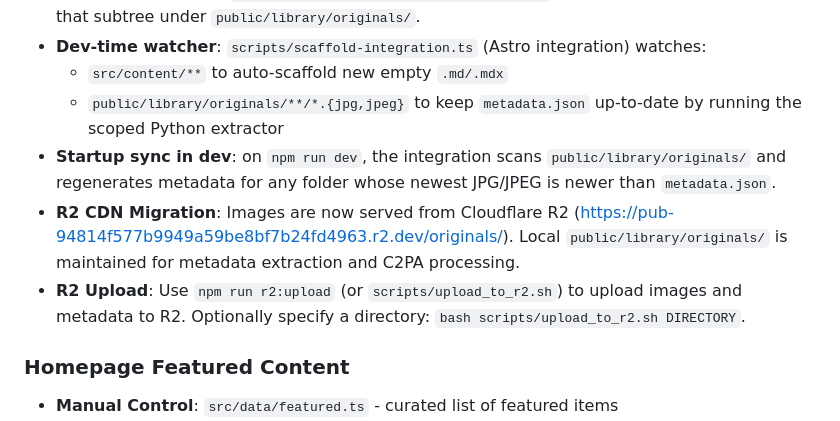
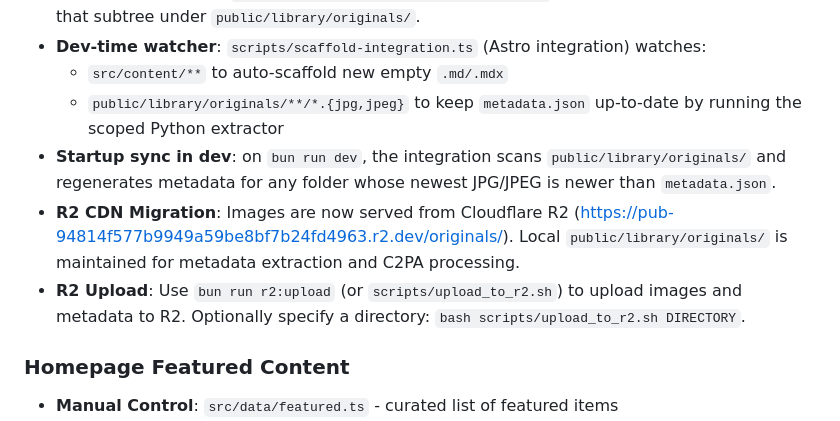
Before and after one commit to thecont1/thecont1.github.io, a Markdown page: docs/README.md, the part around one of its changes. Rendered like a GitHub page.

```diff
--- a/docs/README.md
+++ b/docs/README.md
@@ -43,9 +43,9 @@ Personal website for Mahesh Shantaram (thecontrarian.in) — a documentary photo
 - **Dev-time watcher**: `scripts/scaffold-integration.ts` (Astro integration) watches:
   - `src/content/**` to auto-scaffold new empty `.md/.mdx`
   - `public/library/originals/**/*.{jpg,jpeg}` to keep `metadata.json` up-to-date by running the scoped Python extractor
-- **Startup sync in dev**: on `npm run dev`, the integration scans `public/library/originals/` and regenerates metadata for any folder whose newest JPG/JPEG is newer than `metadata.json`.
+- **Startup sync in dev**: on `bun run dev`, the integration scans `public/library/originals/` and regenerates metadata for any folder whose newest JPG/JPEG is newer than `metadata.json`.
 - **R2 CDN Migration**: Images are now served from Cloudflare R2 (https://pub-94814f577b9949a59be8bf7b24fd4963.r2.dev/originals/). Local `public/library/originals/` is maintained for metadata extraction and C2PA processing.
-- **R2 Upload**: Use `npm run r2:upload` (or `scripts/upload_to_r2.sh`) to upload images and metadata to R2. Optionally specify a directory: `bash scripts/upload_to_r2.sh DIRECTORY`.
+- **R2 Upload**: Use `bun run r2:upload` (or `scripts/upload_to_r2.sh`) to upload images and metadata to R2. Optionally specify a directory: `bash scripts/upload_to_r2.sh DIRECTORY`.
 
 ### Homepage Featured Content
 - **Manual Control**: `src/data/featured.ts` - curated list of featured items
```
Also changed, not shown: other parts of docs/README.md (+38 -4 lines).
